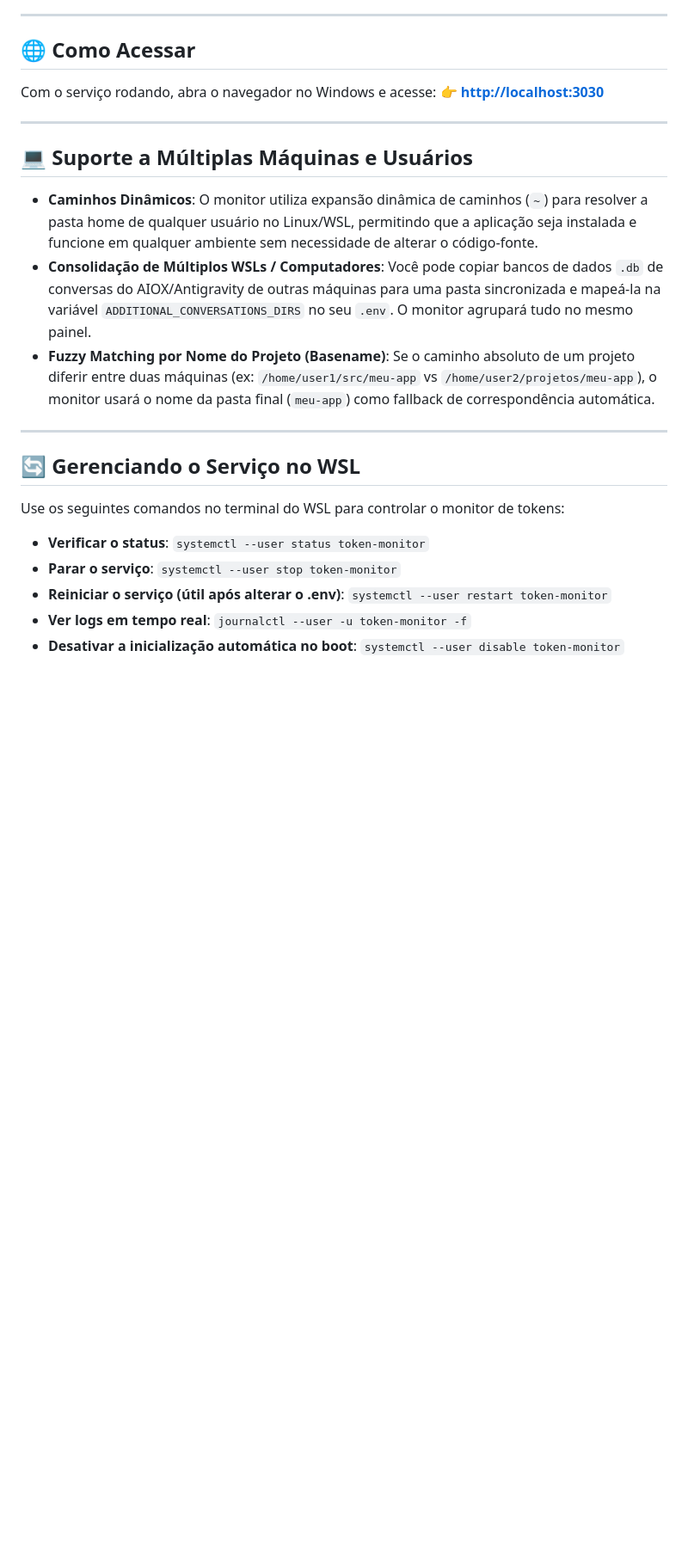
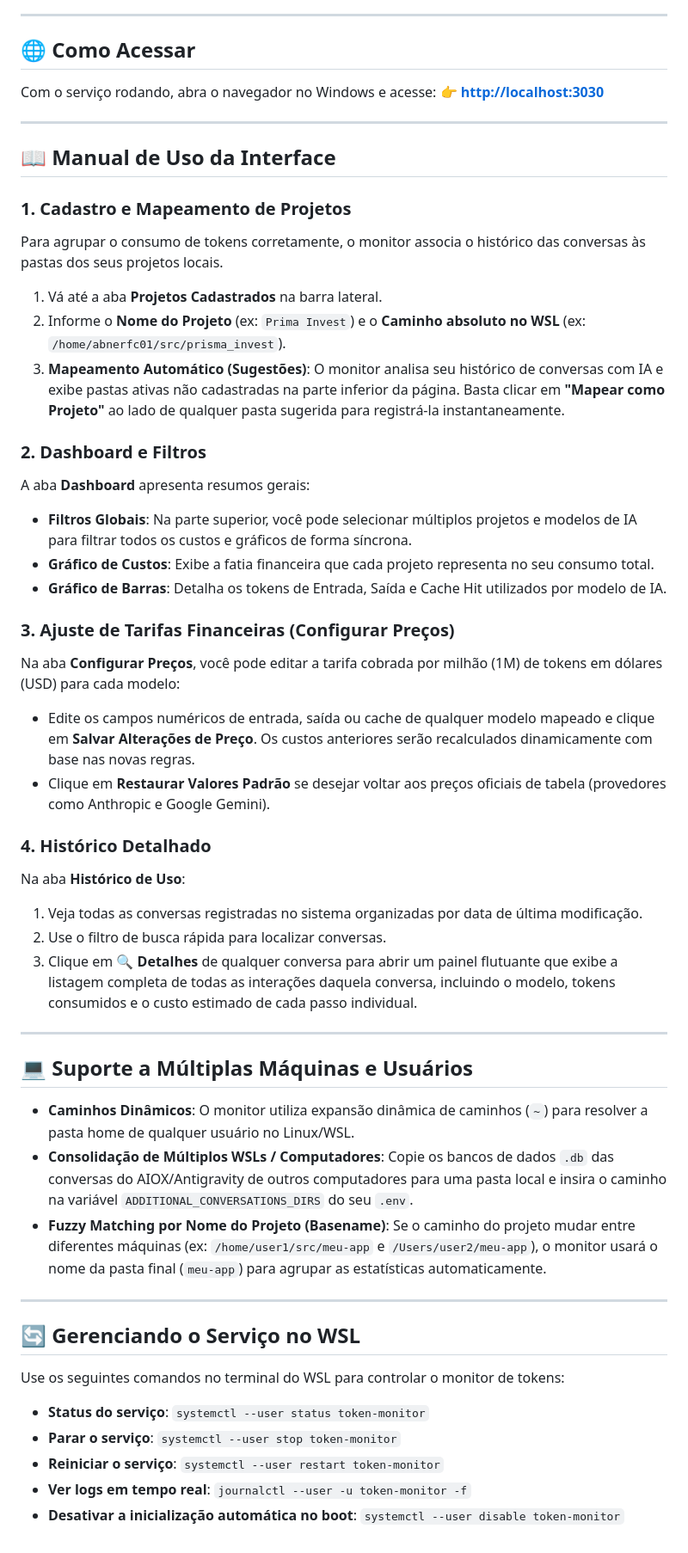
Before and after one commit to abnerfc01/token-monitor, a Markdown page: README.md, the part around the change printed below. Shown: that part at 86% size. Rendered like a GitHub page; blank space fills up the shorter version.

Commit message:
docs: add system preview image and enrich user manual in README

```diff
--- a/README.md
+++ b/README.md
@@ -57,11 +63,38 @@ Com o serviço rodando, abra o navegador no Windows e acesse:
 
 ---
 
+## 📖 Manual de Uso da Interface
+
+### 1. Cadastro e Mapeamento de Projetos
+Para agrupar o consumo de tokens corretamente, o monitor associa o histórico das conversas às pastas dos seus projetos locais.
+1. Vá até a aba **Projetos Cadastrados** na barra lateral.
+2. Informe o **Nome do Projeto** (ex: `Prima Invest`) e o **Caminho absoluto no WSL** (ex: `/home/abnerfc01/src/prisma_invest`).
+3. **Mapeamento Automático (Sugestões)**: O monitor analisa seu histórico de conversas com IA e exibe pastas ativas não cadastradas na parte inferior da página. Basta clicar em **"Mapear como Projeto"** ao lado de qualquer pasta sugerida para registrá-la instantaneamente.
+
+### 2. Dashboard e Filtros
+A aba **Dashboard** apresenta resumos gerais:
+* **Filtros Globais**: Na parte superior, você pode selecionar múltiplos projetos e modelos de IA para filtrar todos os custos e gráficos de forma síncrona.
+* **Gráfico de Custos**: Exibe a fatia financeira que cada projeto representa no seu consumo total.
+* **Gráfico de Barras**: Detalha os tokens de Entrada, Saída e Cache Hit utilizados por modelo de IA.
+
+### 3. Ajuste de Tarifas Financeiras (Configurar Preços)
+Na aba **Configurar Preços**, você pode editar a tarifa cobrada por milhão (1M) de tokens em dólares (USD) para cada modelo:
+* Edite os campos numéricos de entrada, saída ou cache de qualquer modelo mapeado e clique em **Salvar Alterações de Preço**. Os custos anteriores serão recalculados dinamicamente com base nas novas regras.
+* Clique em **Restaurar Valores Padrão** se desejar voltar aos preços oficiais de tabela (provedores como Anthropic e Google Gemini).
+
+### 4. Histórico Detalhado
+Na aba **Histórico de Uso**:
+1. Veja todas as conversas registradas no sistema organizadas por data de última modificação.
+2. Use o filtro de busca rápida para localizar conversas.
+3. Clique em **🔍 Detalhes** de qualquer conversa para abrir um painel flutuante que exibe a listagem completa de todas as interações daquela conversa, incluindo o modelo, tokens consumidos e o custo estimado de cada passo individual.
+
+---
+
 ## 💻 Suporte a Múltiplas Máquinas e Usuários
 
-* **Caminhos Dinâmicos**: O monitor utiliza expansão dinâmica de caminhos (`~`) para resolver a pasta home de qualquer usuário no Linux/WSL, permitindo que a aplicação seja instalada e funcione em qualquer ambiente sem necessidade de alterar o código-fonte.
-* **Consolidação de Múltiplos WSLs / Computadores**: Você pode copiar bancos de dados `.db` de conversas do AIOX/Antigravity de outras máquinas para uma pasta sincronizada e mapeá-la na variável `ADDITIONAL_CONVERSATIONS_DIRS` no seu `.env`. O monitor agrupará tudo no mesmo painel.
-* **Fuzzy Matching por Nome do Projeto (Basename)**: Se o caminho absoluto de um projeto diferir entre duas máquinas (ex: `/home/user1/src/meu-app` vs `/home/user2/projetos/meu-app`), o monitor usará o nome da pasta final (`meu-app`) como fallback de correspondência automática.
+* **Caminhos Dinâmicos**: O monitor utiliza expansão dinâmica de caminhos (`~`) para resolver a pasta home de qualquer usuário no Linux/WSL.
+* **Consolidação de Múltiplos WSLs / Computadores**: Copie os bancos de dados `.db` das conversas do AIOX/Antigravity de outros computadores para uma pasta local e insira o caminho na variável `ADDITIONAL_CONVERSATIONS_DIRS` do seu `.env`.
+* **Fuzzy Matching por Nome do Projeto (Basename)**: Se o caminho do projeto mudar entre diferentes máquinas (ex: `/home/user1/src/meu-app` e `/Users/user2/meu-app`), o monitor usará o nome da pasta final (`meu-app`) para agrupar as estatísticas automaticamente.
 
 ---
 
@@ -69,8 +102,8 @@ Com o serviço rodando, abra o navegador no Windows e acesse:
 
 Use os seguintes comandos no terminal do WSL para controlar o monitor de tokens:
 
-* **Verificar o status**: `systemctl --user status token-monitor`
+* **Status do serviço**: `systemctl --user status token-monitor`
 * **Parar o serviço**: `systemctl --user stop token-monitor`
-* **Reiniciar o serviço (útil após alterar o .env)**: `systemctl --user restart token-monitor`
+* **Reiniciar o serviço**: `systemctl --user restart token-monitor`
 * **Ver logs em tempo real**: `journalctl --user -u token-monitor -f`
 * **Desativar a inicialização automática no boot**: `systemctl --user disable token-monitor`
```
Also changed, not shown: other parts of README.md (+7 -1 lines), docs/images/dashboard_preview.jpg (added).
